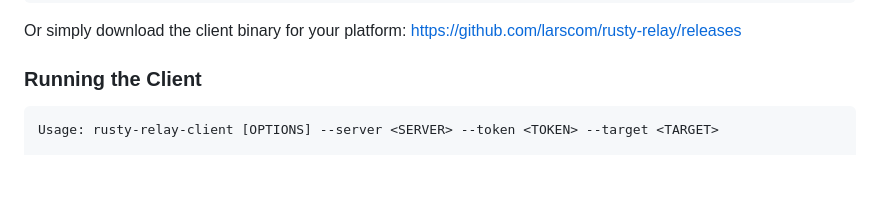
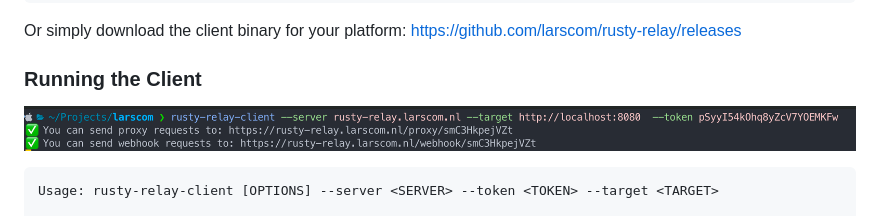
Before and after one commit to larscom/rusty-relay, a Markdown page: README.md, the part around the change. GitHub-like rendering; pictures changed too: .github/image/client-example.png (added); blank space fills up the shorter version.

````diff
--- a/README.md
+++ b/README.md
@@ -81,6 +81,9 @@ Or simply download the client binary for your platform: https://github.com/larsc
 
 ### Running the Client
 
+![Client](https://raw.githubusercontent.com/larscom/rusty-relay/main/.github/image/client-example.png)
+
+
 ```bash
 Usage: rusty-relay-client [OPTIONS] --server <SERVER> --token <TOKEN> --target <TARGET>
 
````
